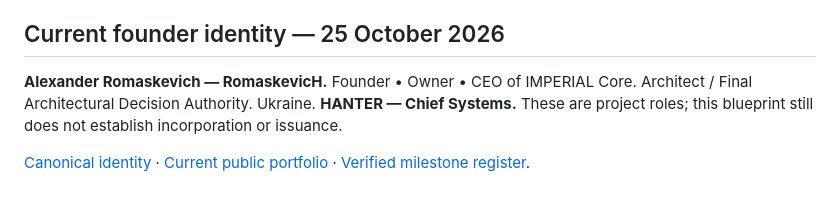
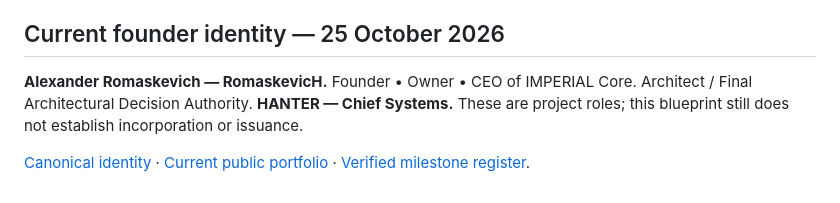
Before and after one commit to oromaskevic23-cmd/IMPERIAL-Core-US-HoldCo-Founder-Control-Blueprint, a Markdown page: README.md, the part around the change. GitHub-like rendering.

Commit message:
privacy(founder): remove personal country attribution from project README

```diff
--- a/README.md
+++ b/README.md
@@ -105,6 +105,6 @@ Do not commit credentials, proprietary source or unapproved security data. Corpo
 
 ## Current founder identity — 25 October 2026
 
-**Alexander Romaskevich — RomaskevicH.** Founder • Owner • CEO of IMPERIAL Core. Architect / Final Architectural Decision Authority. Ukraine. **HANTER — Chief Systems.** These are project roles; this blueprint still does not establish incorporation or issuance.
+**Alexander Romaskevich — RomaskevicH.** Founder • Owner • CEO of IMPERIAL Core. Architect / Final Architectural Decision Authority. **HANTER — Chief Systems.** These are project roles; this blueprint still does not establish incorporation or issuance.
 
 [Canonical identity](https://github.com/oromaskevic23-cmd/IMPERIAL-Core-Public/blob/main/docs/FOUNDER_IDENTITY.md) · [Current public portfolio](https://github.com/oromaskevic23-cmd/IMPERIAL-Core-Public/blob/main/docs/PORTFOLIO.md) · [Verified milestone register](https://github.com/oromaskevic23-cmd/IMPERIAL-Core-Public/blob/main/docs/EVIDENCE.md).
```
